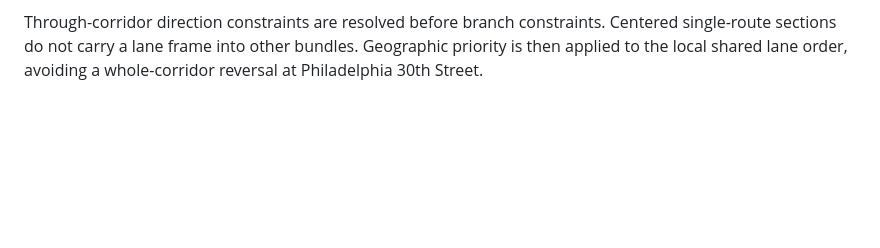
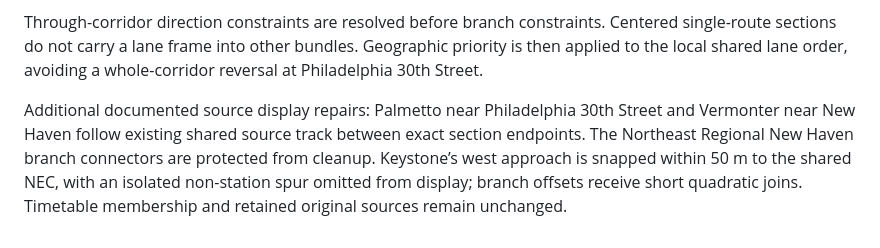
Before and after one commit to ameliarowland/ameliarowland.github.io, a Markdown page: public/rail-vs-air/README.md, the part around the change. GitHub-like rendering; blank space fills up the shorter version.

Commit message:
Repair New Haven and Philadelphia route joins

```diff
--- a/public/rail-vs-air/README.md
+++ b/public/rail-vs-air/README.md
@@ -71,3 +71,5 @@ Duplicate-track cleanup preserves short sections connecting two retained track s
 Crescent has a 97 m source geometry gap at North Philadelphia. Its display connector follows the existing shared NEC segment between the exact source section endpoints; `displayRepair` records the correction. This does not add scheduled stops or change journey times.
 
 Through-corridor direction constraints are resolved before branch constraints. Centered single-route sections do not carry a lane frame into other bundles. Geographic priority is then applied to the local shared lane order, avoiding a whole-corridor reversal at Philadelphia 30th Street.
+
+Additional documented source display repairs: Palmetto near Philadelphia 30th Street and Vermonter near New Haven follow existing shared source track between exact section endpoints. The Northeast Regional New Haven branch connectors are protected from cleanup. Keystone’s west approach is snapped within 50 m to the shared NEC, with an isolated non-station spur omitted from display; branch offsets receive short quadratic joins. Timetable membership and retained original sources remain unchanged.
```
